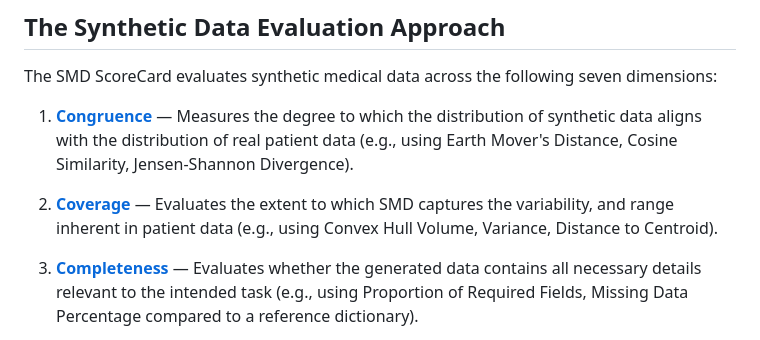
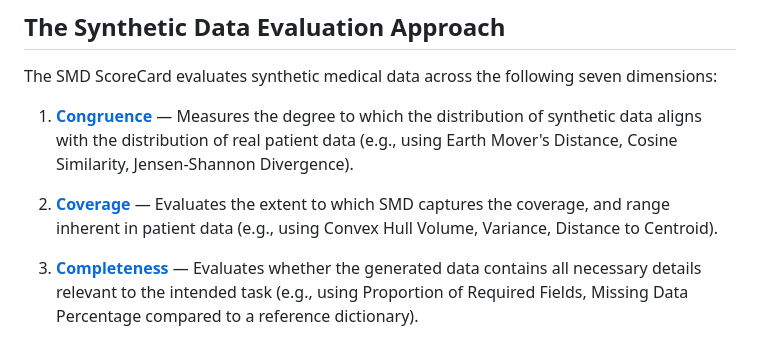
Before and after one commit to DIDSR/ScoreCard, a Markdown page: README.md, the part around the change. GitHub-like rendering.

```diff
--- a/README.md
+++ b/README.md
@@ -24,7 +24,7 @@ The SMD ScoreCard evaluates synthetic medical data across the following seven di
 
 1. [**Congruence**](https://github.com/DIDSR/ScoreCard/blob/main/notebooks/01_Congruence.ipynb) — Measures the degree to which the distribution of synthetic data aligns with the distribution of real patient data (e.g., using Earth Mover's Distance, Cosine Similarity, Jensen-Shannon Divergence).
 
-2. [**Coverage**](https://github.com/DIDSR/ScoreCard/blob/main/notebooks/02_Coverage.ipynb) — Evaluates the extent to which SMD captures the variability, and range inherent in patient data (e.g., using Convex Hull Volume, Variance, Distance to Centroid).
+2. [**Coverage**](https://github.com/DIDSR/ScoreCard/blob/main/notebooks/02_Coverage.ipynb) — Evaluates the extent to which SMD captures the coverage, and range inherent in patient data (e.g., using Convex Hull Volume, Variance, Distance to Centroid).
 
 3. [**Completeness**](https://github.com/DIDSR/ScoreCard/blob/main/notebooks/03_Completeness.ipynb) — Evaluates whether the generated data contains all necessary details relevant to the intended task (e.g., using Proportion of Required Fields, Missing Data Percentage compared to a reference dictionary).
 
```
